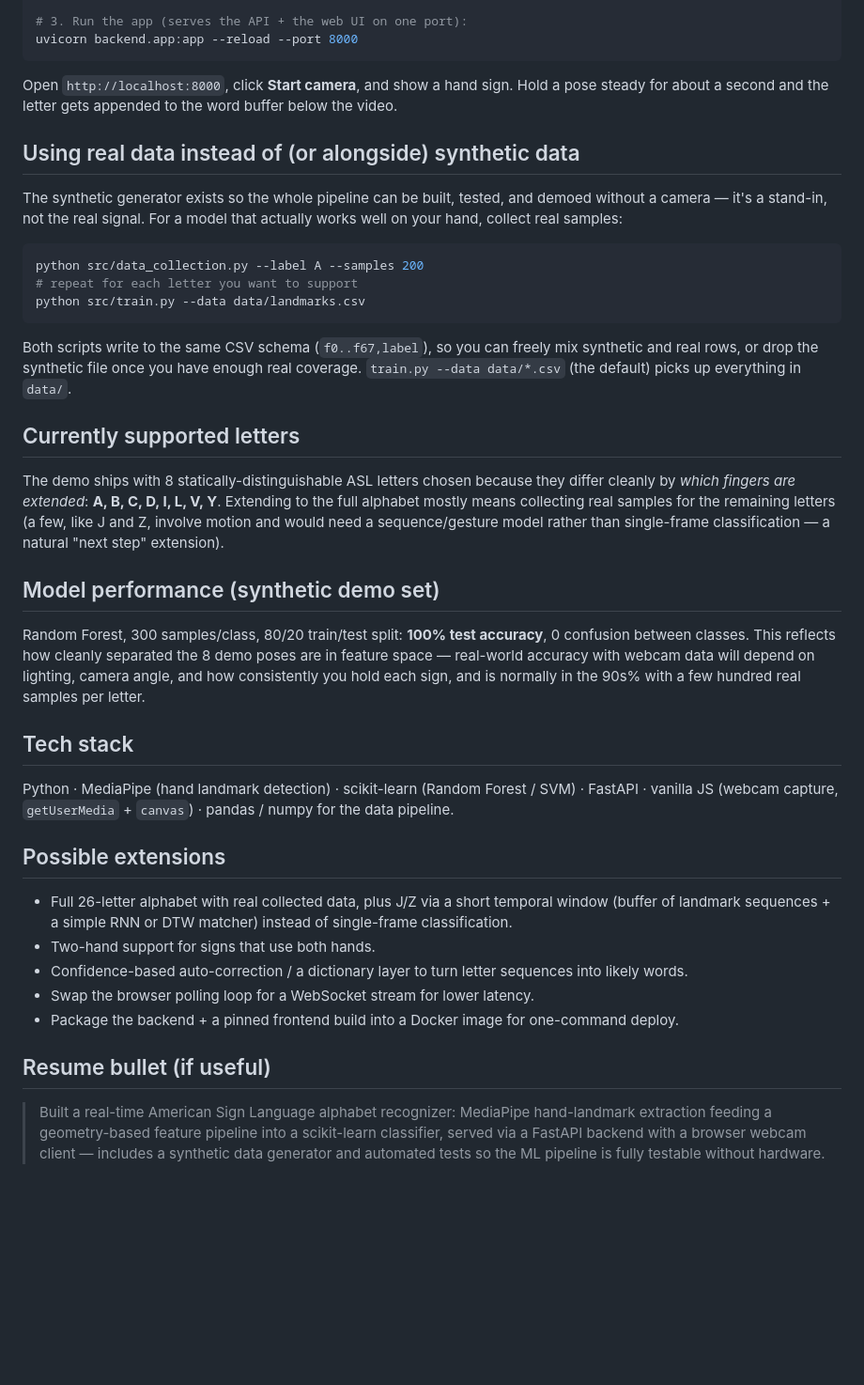
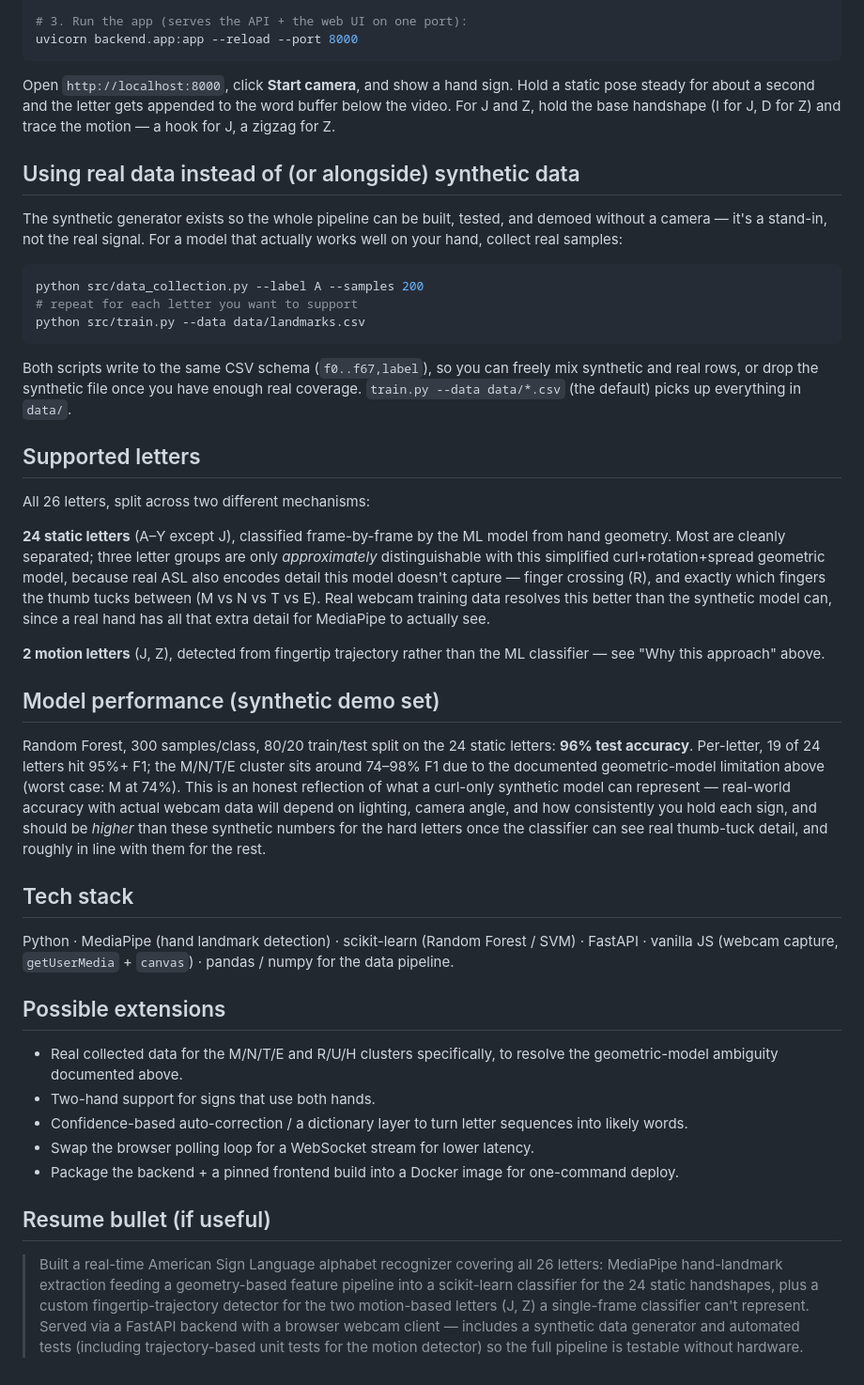
Before and after one commit to rehaan1603/signspeak, a Markdown page: README.md, the part around one of its changes. Shown at 94% size. GitHub-like rendering; blank space fills up the shorter version.

````diff
--- a/README.md
+++ b/README.md
@@ -50,7 +55,7 @@ python src/train.py --data data/synthetic_landmarks.csv
 uvicorn backend.app:app --reload --port 8000
 ```
 
-Open `http://localhost:8000`, click **Start camera**, and show a hand sign. Hold a pose steady for about a second and the letter gets appended to the word buffer below the video.
+Open `http://localhost:8000`, click **Start camera**, and show a hand sign. Hold a static pose steady for about a second and the letter gets appended to the word buffer below the video. For J and Z, hold the base handshape (I for J, D for Z) and trace the motion — a hook for J, a zigzag for Z.
 
 ## Using real data instead of (or alongside) synthetic data
 
@@ -64,13 +69,17 @@ python src/train.py --data data/landmarks.csv
 
 Both scripts write to the same CSV schema (`f0..f67,label`), so you can freely mix synthetic and real rows, or drop the synthetic file once you have enough real coverage. `train.py --data data/*.csv` (the default) picks up everything in `data/`.
 
-## Currently supported letters
+## Supported letters
 
-The demo ships with 8 statically-distinguishable ASL letters chosen because they differ cleanly by *which fingers are extended*: **A, B, C, D, I, L, V, Y**. Extending to the full alphabet mostly means collecting real samples for the remaining letters (a few, like J and Z, involve motion and would need a sequence/gesture model rather than single-frame classification — a natural "next step" extension).
+All 26 letters, split across two different mechanisms:
+
+**24 static letters** (A–Y except J), classified frame-by-frame by the ML model from hand geometry. Most are cleanly separated; three letter groups are only *approximately* distinguishable with this simplified curl+rotation+spread geometric model, because real ASL also encodes detail this model doesn't capture — finger crossing (R), and exactly which fingers the thumb tucks between (M vs N vs T vs E). Real webcam training data resolves this better than the synthetic model can, since a real hand has all that extra detail for MediaPipe to actually see.
+
+**2 motion letters** (J, Z), detected from fingertip trajectory rather than the ML classifier — see "Why this approach" above.
 
 ## Model performance (synthetic demo set)
 
-Random Forest, 300 samples/class, 80/20 train/test split: **100% test accuracy**, 0 confusion between classes. This reflects how cleanly separated the 8 demo poses are in feature space — real-world accuracy with webcam data will depend on lighting, camera angle, and how consistently you hold each sign, and is normally in the 90s% with a few hundred real samples per letter.
+Random Forest, 300 samples/class, 80/20 train/test split on the 24 static letters: **96% test accuracy**. Per-letter, 19 of 24 letters hit 95%+ F1; the M/N/T/E cluster sits around 74–98% F1 due to the documented geometric-model limitation above (worst case: M at 74%). This is an honest reflection of what a curl-only synthetic model can represent — real-world accuracy with actual webcam data will depend on lighting, camera angle, and how consistently you hold each sign, and should be *higher* than these synthetic numbers for the hard letters once the classifier can see real thumb-tuck detail, and roughly in line with them for the rest.
 
 ## Tech stack
 
@@ -78,7 +87,7 @@ Python · MediaPipe (hand landmark detection) · scikit-learn (Random Forest / S
 
 ## Possible extensions
 
-- Full 26-letter alphabet with real collected data, plus J/Z via a short temporal window (buffer of landmark sequences + a simple RNN or DTW matcher) instead of single-frame classification.
+- Real collected data for the M/N/T/E and R/U/H clusters specifically, to resolve the geometric-model ambiguity documented above.
 - Two-hand support for signs that use both hands.
 - Confidence-based auto-correction / a dictionary layer to turn letter sequences into likely words.
 - Swap the browser polling loop for a WebSocket stream for lower latency.
@@ -86,4 +95,4 @@ Python · MediaPipe (hand landmark detection) · scikit-learn (Random Forest / S
 
 ## Resume bullet (if useful)
 
-> Built a real-time American Sign Language alphabet recognizer: MediaPipe hand-landmark extraction feeding a geometry-based feature pipeline into a scikit-learn classifier, served via a FastAPI backend with a browser webcam client — includes a synthetic data generator and automated tests so the ML pipeline is fully testable without hardware.
+> Built a real-time American Sign Language alphabet recognizer covering all 26 letters: MediaPipe hand-landmark extraction feeding a geometry-based feature pipeline into a scikit-learn classifier for the 24 static handshapes, plus a custom fingertip-trajectory detector for the two motion-based letters (J, Z) a single-frame classifier can't represent. Served via a FastAPI backend with a browser webcam client — includes a synthetic data generator and automated tests (including trajectory-based unit tests for the motion detector) so the full pipeline is testable without hardware.
````
Also changed, not shown: other parts of README.md (+10 -5 lines).
